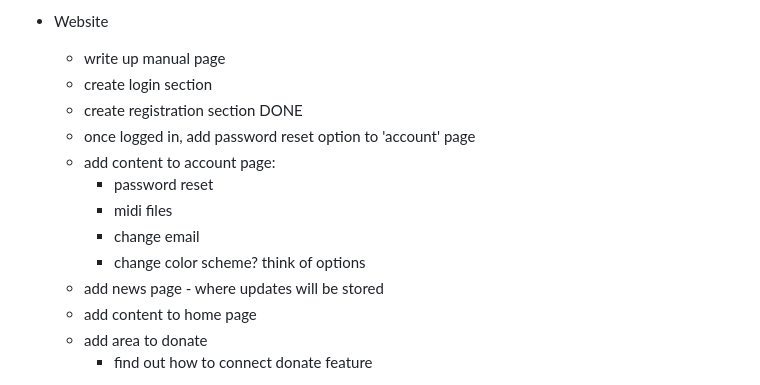
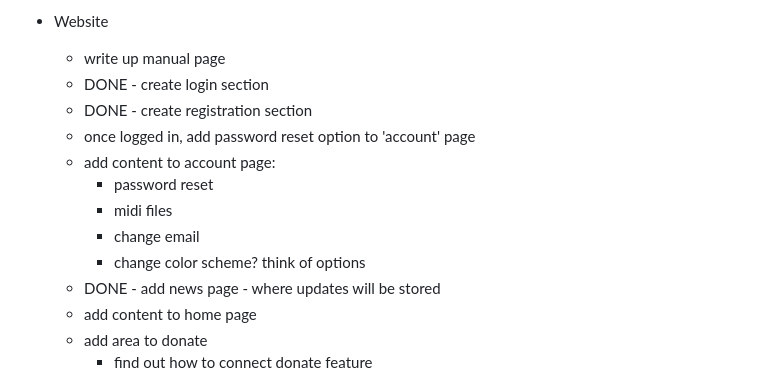
Before and after one commit to muno17/sqncd, a Markdown page: README.md, the part around the change. Drawn GitHub-style.

```diff
--- a/README.md
+++ b/README.md
@@ -78,15 +78,15 @@ using the WEBMIDI API to handle MIDI interfacing
 
 - Website
     - write up manual page
-    - create login section
-    - create registration section DONE
+    - DONE - create login section
+    - DONE - create registration section
     - once logged in, add password reset option to 'account' page
     - add content to account page:
         - password reset
         - midi files
         - change email
         - change color scheme? think of options
-    - add news page - where updates will be stored
+    - DONE - add news page - where updates will be stored
     - add content to home page
     - add area to donate
         - find out how to connect donate feature
```
